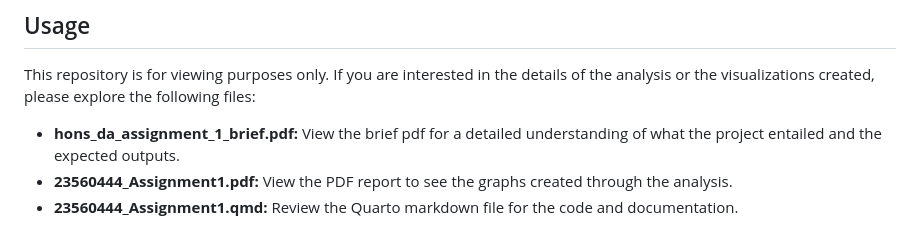
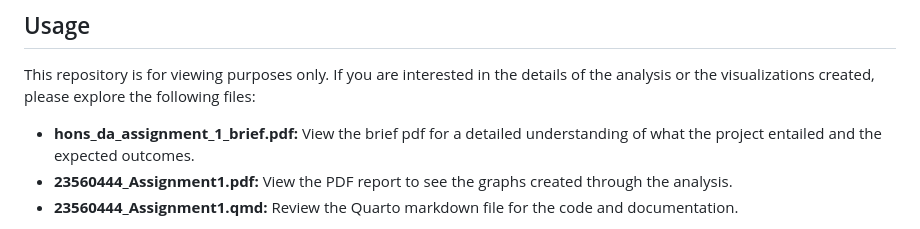
Before and after one commit to camryntwaddle/COVID-data-analysis, a Markdown page: README.md, the part around the change. GitHub-like rendering.

```diff
--- a/README.md
+++ b/README.md
@@ -29,7 +29,7 @@ This project involves several key steps:
 
 This repository is for viewing purposes only. If you are interested in the details of the analysis or the visualizations created, please explore the following files:
 
--   **hons_da_assignment_1_brief.pdf:** View the brief pdf for a detailed understanding of what the project entailed and the expected outputs.
+-   **hons_da_assignment_1_brief.pdf:** View the brief pdf for a detailed understanding of what the project entailed and the expected outcomes.
 -   **23560444_Assignment1.pdf:** View the PDF report to see the graphs created through the analysis.
 -   **23560444_Assignment1.qmd:** Review the Quarto markdown file for the code and documentation.
 
```
